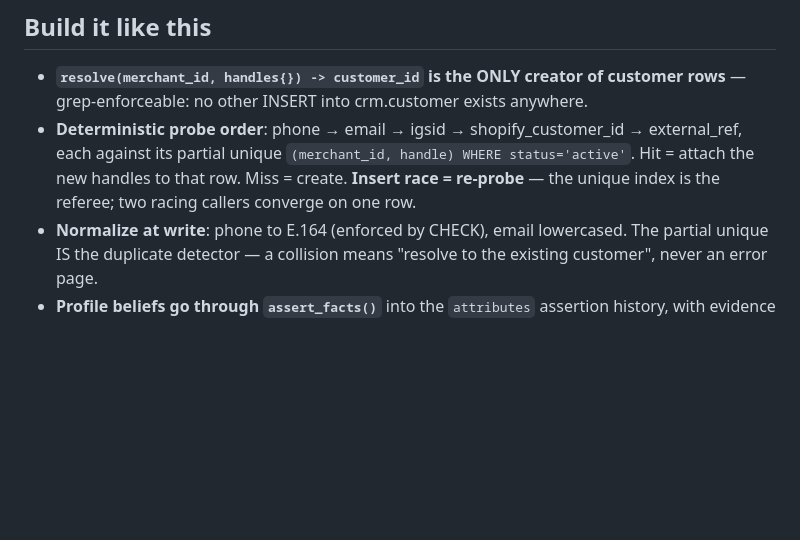
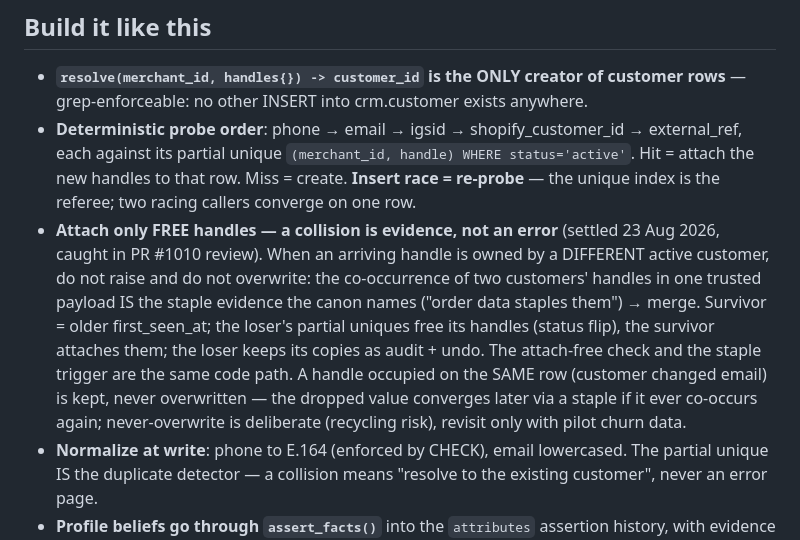
Before and after one commit to swaroopvarma1/buddy-cpaas-docs, a Markdown page: modules/02-identity.md, the part around the change. Rendered like a GitHub page; blank space fills up the shorter version.

```diff
--- a/modules/02-identity.md
+++ b/modules/02-identity.md
@@ -12,6 +12,17 @@ Owns: `crm.customer` (T05) · `resolve()` · `assert_facts()` · merge. Diagram:
   status='active'`. Hit = attach the new handles to that row. Miss = create.
   **Insert race = re-probe** — the unique index is the referee; two racing callers
   converge on one row.
+- **Attach only FREE handles — a collision is evidence, not an error** (settled
+  23 Aug 2026, caught in PR #1010 review). When an arriving handle is owned by a
+  DIFFERENT active customer, do not raise and do not overwrite: the co-occurrence of
+  two customers' handles in one trusted payload IS the staple evidence the canon
+  names ("order data staples them") → merge. Survivor = older first_seen_at; the
+  loser's partial uniques free its handles (status flip), the survivor attaches
+  them; the loser keeps its copies as audit + undo. The attach-free check and the
+  staple trigger are the same code path. A handle occupied on the SAME row
+  (customer changed email) is kept, never overwritten — the dropped value converges
+  later via a staple if it ever co-occurs again; never-overwrite is deliberate
+  (recycling risk), revisit only with pilot churn data.
 - **Normalize at write**: phone to E.164 (enforced by CHECK), email lowercased. The
   partial unique IS the duplicate detector — a collision means "resolve to the existing
   customer", never an error page.
```
Also changed, not shown: modules/00-module-rules.md (+19 -1 lines).
